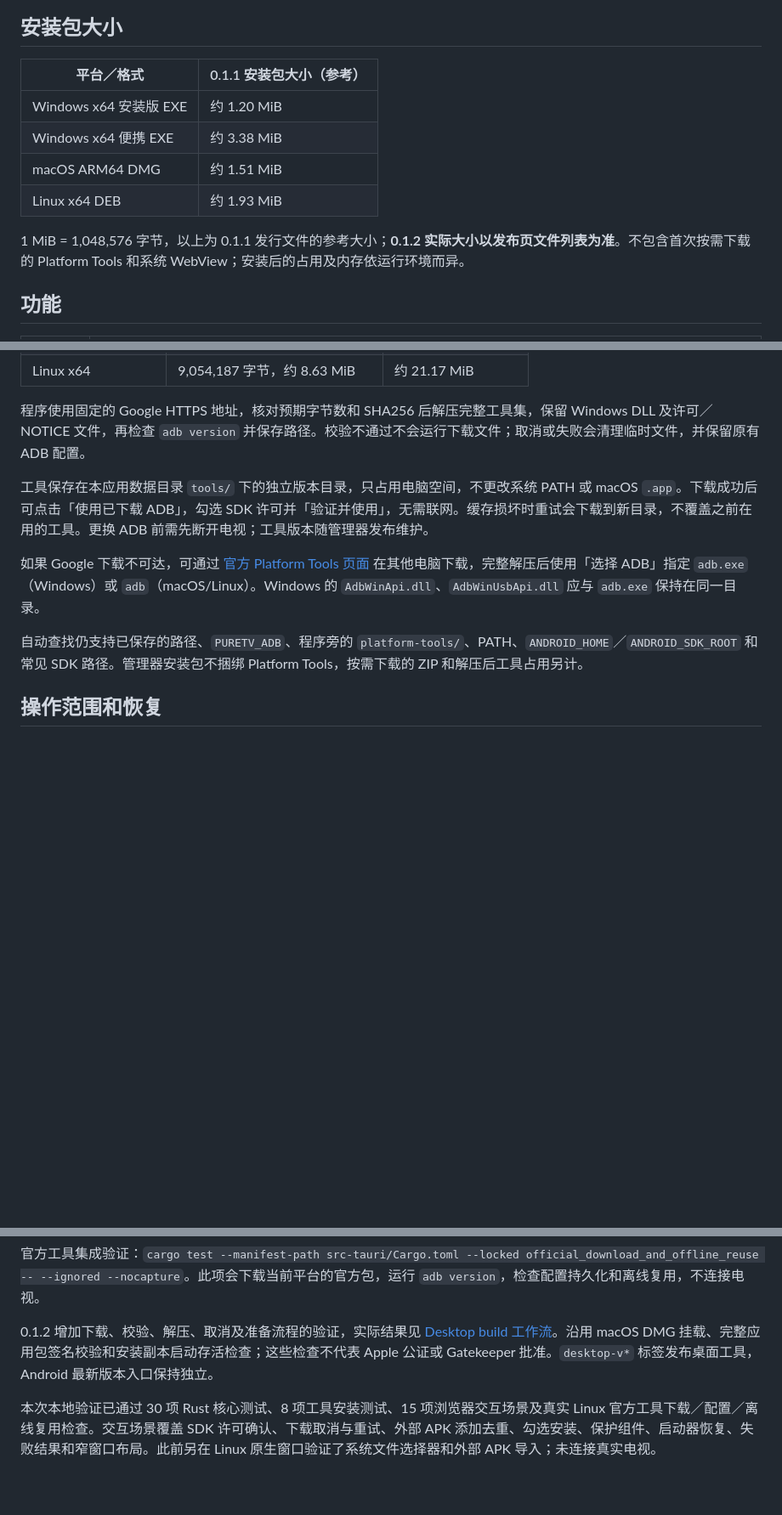
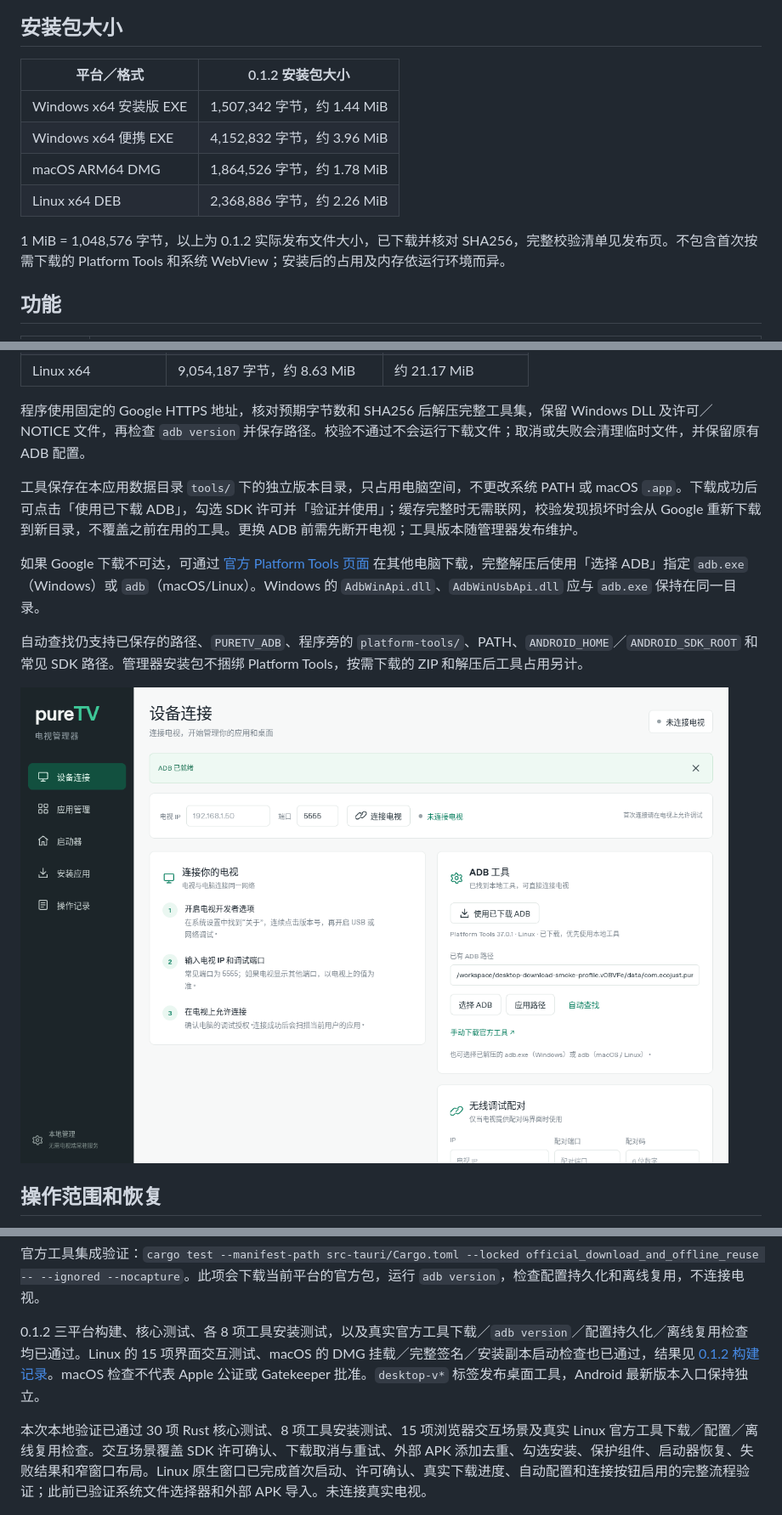
Before and after one commit to ecojust/cleanyourtv-c, a Markdown page: desktop/README.md, 3 parts joined by grey strips. Shown at 85% size. GitHub-like rendering; pictures changed too: desktop/docs/previews/adb-setup.png (added); blank space fills up the shorter version.

Commit message:
Document desktop 0.1.2 sizes and native ADB setup checks [skip ci]

```diff
--- a/desktop/README.md
+++ b/desktop/README.md
@@ -8,14 +8,14 @@
 
 ## 安装包大小
 
-| 平台／格式 | 0.1.1 安装包大小（参考） |
+| 平台／格式 | 0.1.2 安装包大小 |
 | --- | --- |
-| Windows x64 安装版 EXE | 约 1.20 MiB |
-| Windows x64 便携 EXE | 约 3.38 MiB |
-| macOS ARM64 DMG | 约 1.51 MiB |
-| Linux x64 DEB | 约 1.93 MiB |
+| Windows x64 安装版 EXE | 1,507,342 字节，约 1.44 MiB |
+| Windows x64 便携 EXE | 4,152,832 字节，约 3.96 MiB |
+| macOS ARM64 DMG | 1,864,526 字节，约 1.78 MiB |
+| Linux x64 DEB | 2,368,886 字节，约 2.26 MiB |
 
-1 MiB = 1,048,576 字节，以上为 0.1.1 发行文件的参考大小；**0.1.2 实际大小以发布页文件列表为准**。不包含首次按需下载的 Platform Tools 和系统 WebView；安装后的占用及内存依运行环境而异。
+1 MiB = 1,048,576 字节，以上为 0.1.2 实际发布文件大小，已下载并核对 SHA256，完整校验清单见发布页。不包含首次按需下载的 Platform Tools 和系统 WebView；安装后的占用及内存依运行环境而异。
 
 ## 功能
 
@@ -74,11 +74,13 @@
 
 程序使用固定的 Google HTTPS 地址，核对预期字节数和 SHA256 后解压完整工具集，保留 Windows DLL 及许可／NOTICE 文件，再检查 `adb version` 并保存路径。校验不通过不会运行下载文件；取消或失败会清理临时文件，并保留原有 ADB 配置。
 
-工具保存在本应用数据目录 `tools/` 下的独立版本目录，只占用电脑空间，不更改系统 PATH 或 macOS `.app`。下载成功后可点击「使用已下载 ADB」，勾选 SDK 许可并「验证并使用」，无需联网。缓存损坏时重试会下载到新目录，不覆盖之前在用的工具。更换 ADB 前需先断开电视；工具版本随管理器发布维护。
+工具保存在本应用数据目录 `tools/` 下的独立版本目录，只占用电脑空间，不更改系统 PATH 或 macOS `.app`。下载成功后可点击「使用已下载 ADB」，勾选 SDK 许可并「验证并使用」；缓存完整时无需联网，校验发现损坏时会从 Google 重新下载到新目录，不覆盖之前在用的工具。更换 ADB 前需先断开电视；工具版本随管理器发布维护。
 
 如果 Google 下载不可达，可通过 [官方 Platform Tools 页面](https://developer.android.com/tools/releases/platform-tools) 在其他电脑下载，完整解压后使用「选择 ADB」指定 `adb.exe`（Windows）或 `adb`（macOS/Linux）。Windows 的 `AdbWinApi.dll`、`AdbWinUsbApi.dll` 应与 `adb.exe` 保持在同一目录。
 
 自动查找仍支持已保存的路径、`PURETV_ADB`、程序旁的 `platform-tools/`、PATH、`ANDROID_HOME`／`ANDROID_SDK_ROOT` 和常见 SDK 路径。管理器安装包不捆绑 Platform Tools，按需下载的 ZIP 和解压后工具占用另计。
+
+![在线下载后自动配置 ADB（Linux 原生窗口，未连接电视）](docs/previews/adb-setup.png)
 
 ## 操作范围和恢复
 
@@ -119,9 +121,9 @@ npm run tauri dev
 
 官方工具集成验证：`cargo test --manifest-path src-tauri/Cargo.toml --locked official_download_and_offline_reuse -- --ignored --nocapture`。此项会下载当前平台的官方包，运行 `adb version`，检查配置持久化和离线复用，不连接电视。
 
-0.1.2 增加下载、校验、解压、取消及准备流程的验证，实际结果见 [Desktop build 工作流](https://github.com/ecojust/pureTV/actions/workflows/desktop.yml)。沿用 macOS DMG 挂载、完整应用包签名校验和安装副本启动存活检查；这些检查不代表 Apple 公证或 Gatekeeper 批准。`desktop-v*` 标签发布桌面工具，Android 最新版本入口保持独立。
+0.1.2 三平台构建、核心测试、各 8 项工具安装测试，以及真实官方工具下载／`adb version`／配置持久化／离线复用检查均已通过。Linux 的 15 项界面交互测试、macOS 的 DMG 挂载／完整签名／安装副本启动检查也已通过，结果见 [0.1.2 构建记录](https://github.com/ecojust/pureTV/actions/runs/39984220050)。macOS 检查不代表 Apple 公证或 Gatekeeper 批准。`desktop-v*` 标签发布桌面工具，Android 最新版本入口保持独立。
 
-本次本地验证已通过 30 项 Rust 核心测试、8 项工具安装测试、15 项浏览器交互场景及真实 Linux 官方工具下载／配置／离线复用检查。交互场景覆盖 SDK 许可确认、下载取消与重试、外部 APK 添加去重、勾选安装、保护组件、启动器恢复、失败结果和窄窗口布局。此前另在 Linux 原生窗口验证了系统文件选择器和外部 APK 导入；未连接真实电视。
+本次本地验证已通过 30 项 Rust 核心测试、8 项工具安装测试、15 项浏览器交互场景及真实 Linux 官方工具下载／配置／离线复用检查。交互场景覆盖 SDK 许可确认、下载取消与重试、外部 APK 添加去重、勾选安装、保护组件、启动器恢复、失败结果和窄窗口布局。Linux 原生窗口已完成首次启动、许可确认、真实下载进度、自动配置和连接按钮启用的完整流程验证；此前已验证系统文件选择器和外部 APK 导入。未连接真实电视。
 
 ![外部 APK 导入（Linux 原生窗口，未连接电视）](docs/previews/import-apks.png)
 
```
Also changed, not shown: README.md (+4 -4 lines), desktop/docs/release-notes.md (+7 -8 lines).
